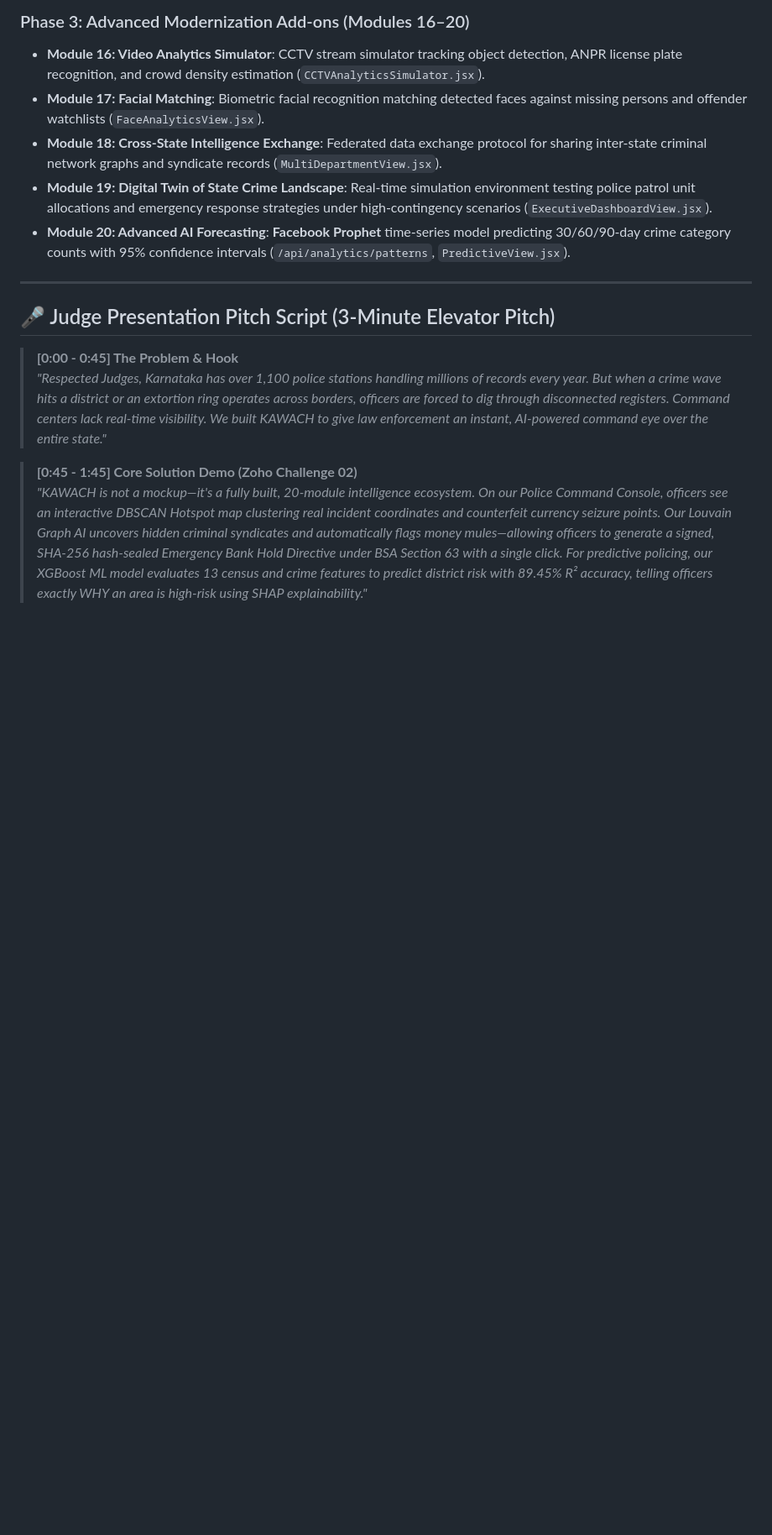
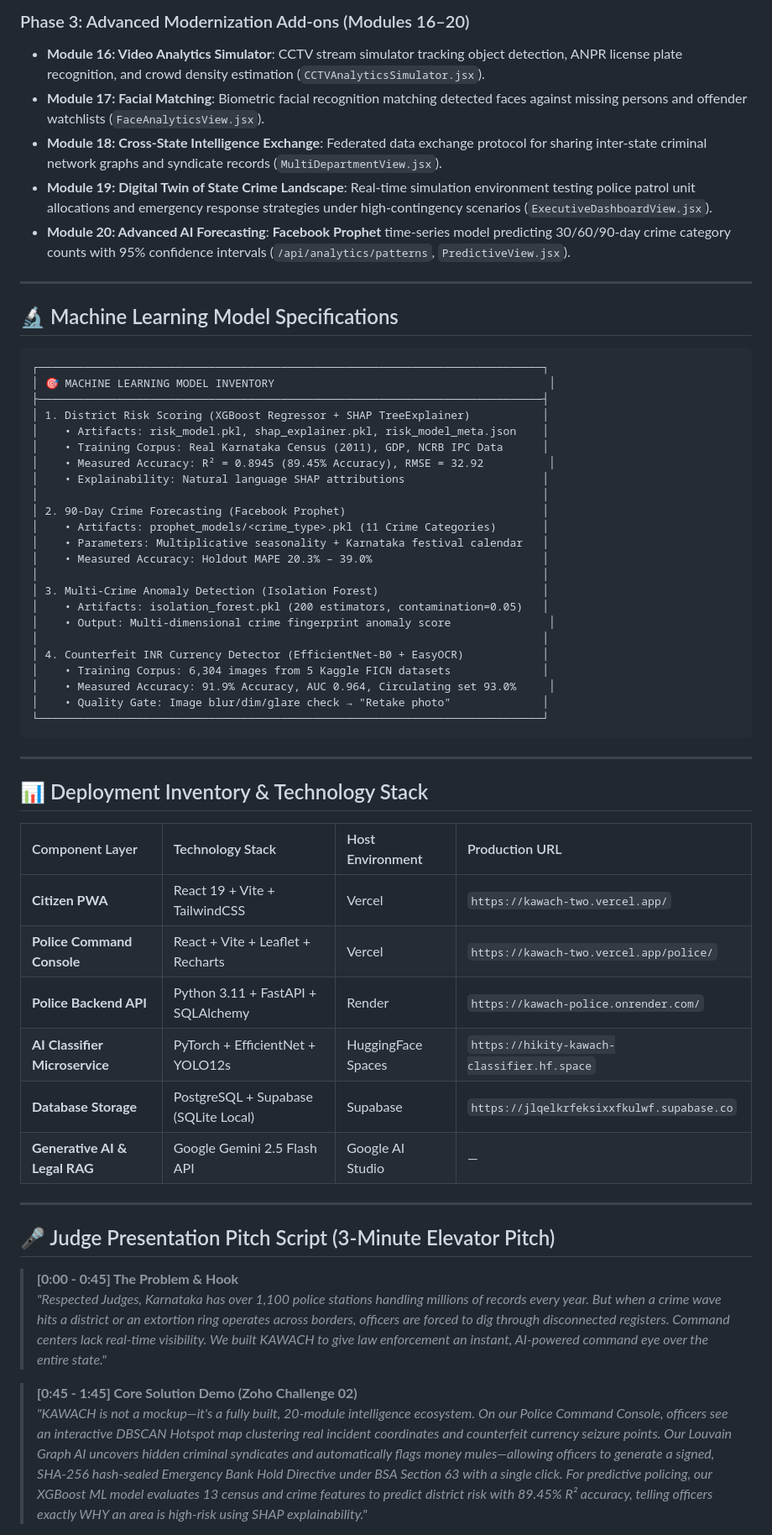
Before and after one commit to keshav-kr-agrawal/kawach, a Markdown page: pitch.md, the part around one of its changes. Shown at 84% size. Drawn GitHub-style; blank space fills up the shorter version.

````diff
--- a/pitch.md
+++ b/pitch.md
@@ -111,6 +98,49 @@ Every day, over **1,100+ police stations across Karnataka** generate hundreds of
 
 ---
 
+## 🔬 Machine Learning Model Specifications
+
+```
+┌─────────────────────────────────────────────────────────────────────────────┐
+│ 🎯 MACHINE LEARNING MODEL INVENTORY                                          │
+├─────────────────────────────────────────────────────────────────────────────┤
+│ 1. District Risk Scoring (XGBoost Regressor + SHAP TreeExplainer)           │
+│    • Artifacts: risk_model.pkl, shap_explainer.pkl, risk_model_meta.json    │
+│    • Training Corpus: Real Karnataka Census (2011), GDP, NCRB IPC Data      │
+│    • Measured Accuracy: R² = 0.8945 (89.45% Accuracy), RMSE = 32.92          │
+│    • Explainability: Natural language SHAP attributions                     │
+│                                                                             │
+│ 2. 90-Day Crime Forecasting (Facebook Prophet)                              │
+│    • Artifacts: prophet_models/<crime_type>.pkl (11 Crime Categories)       │
+│    • Parameters: Multiplicative seasonality + Karnataka festival calendar   │
+│    • Measured Accuracy: Holdout MAPE 20.3% – 39.0%                          │
+│                                                                             │
+│ 3. Multi-Crime Anomaly Detection (Isolation Forest)                         │
+│    • Artifacts: isolation_forest.pkl (200 estimators, contamination=0.05)   │
+│    • Output: Multi-dimensional crime fingerprint anomaly score               │
+│                                                                             │
+│ 4. Counterfeit INR Currency Detector (EfficientNet-B0 + EasyOCR)            │
+│    • Training Corpus: 6,304 images from 5 Kaggle FICN datasets              │
+│    • Measured Accuracy: 91.9% Accuracy, AUC 0.964, Circulating set 93.0%     │
+│    • Quality Gate: Image blur/dim/glare check → "Retake photo"              │
+└─────────────────────────────────────────────────────────────────────────────┘
+```
+
+---
+
+## 📊 Deployment Inventory & Technology Stack
+
+| Component Layer | Technology Stack | Host Environment | Production URL |
+| :--- | :--- | :--- | :--- |
+| **Citizen PWA** | React 19 + Vite + TailwindCSS | Vercel | `https://kawach-two.vercel.app/` |
+| **Police Command Console** | React + Vite + Leaflet + Recharts | Vercel | `https://kawach-two.vercel.app/police/` |
+| **Police Backend API** | Python 3.11 + FastAPI + SQLAlchemy | Render | `https://kawach-police.onrender.com/` |
+| **AI Classifier Microservice** | PyTorch + EfficientNet + YOLO12s | HuggingFace Spaces | `https://hikity-kawach-classifier.hf.space` |
+| **Database Storage** | PostgreSQL + Supabase (SQLite Local) | Supabase | `https://jlqelkrfeksixxfkulwf.supabase.co` |
+| **Generative AI & Legal RAG** | Google Gemini 2.5 Flash API | Google AI Studio | — |
+
+---
+
 ## 🎤 Judge Presentation Pitch Script (3-Minute Elevator Pitch)
 
 > **[0:00 - 0:45] The Problem & Hook**
````
Also changed, not shown: other parts of pitch.md (+30 -43 lines).
